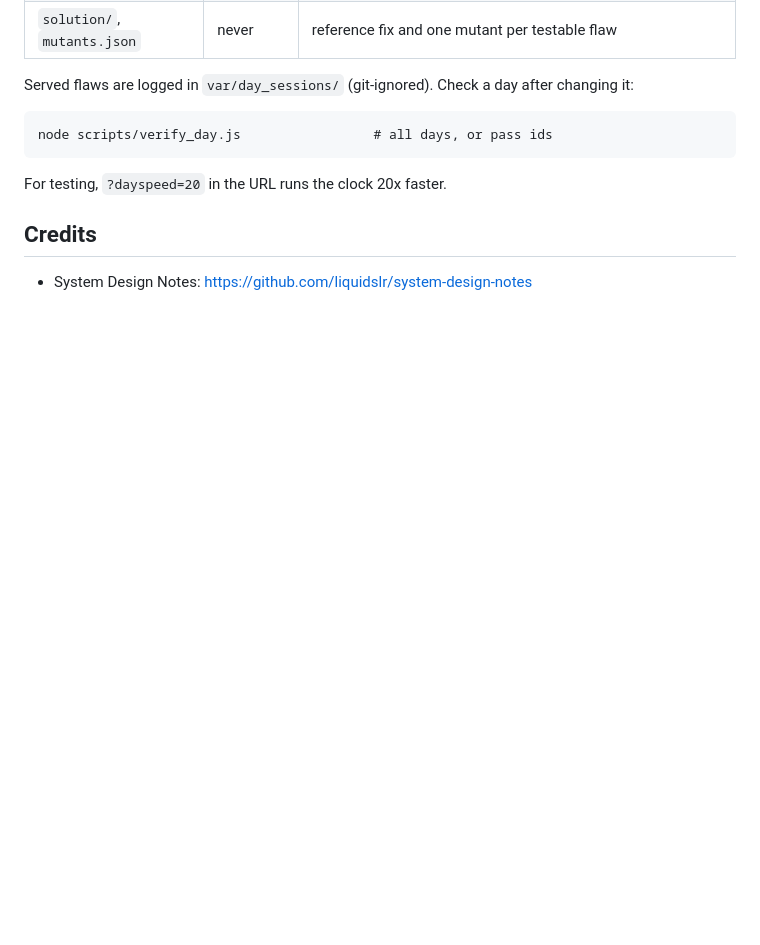
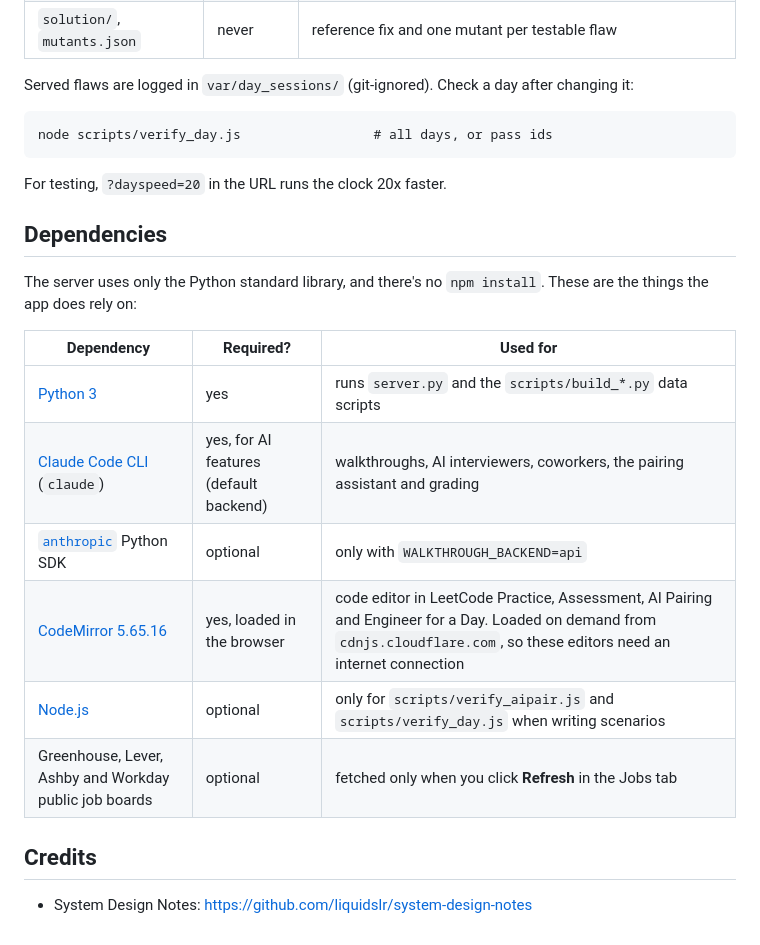
Before and after one commit to briankgraham/Engineer-For-A-Day, a Markdown page: README.md, the part around the change. GitHub-like rendering; folded sections open; blank space fills up the shorter version.

Commit message:
Add dependencies section to README
Co-Authored-By: Claude Opus 5.5 <noreply@anthropic.com>

```diff
--- a/README.md
+++ b/README.md
@@ -239,6 +239,19 @@ For testing, `?dayspeed=20` in the URL runs the clock 20x faster.
 
 </details>
 
+## Dependencies
+
+The server uses only the Python standard library, and there's no `npm install`. These are the things the app does rely on:
+
+| Dependency | Required? | Used for |
+| --- | --- | --- |
+| [Python 3](https://www.python.org/) | yes | runs `server.py` and the `scripts/build_*.py` data scripts |
+| [Claude Code CLI](https://docs.anthropic.com/en/docs/claude-code) (`claude`) | yes, for AI features (default backend) | walkthroughs, AI interviewers, coworkers, the pairing assistant and grading |
+| [`anthropic`](https://pypi.org/project/anthropic/) Python SDK | optional | only with `WALKTHROUGH_BACKEND=api` |
+| [CodeMirror 5.65.16](https://codemirror.net/5/) | yes, loaded in the browser | code editor in LeetCode Practice, Assessment, AI Pairing and Engineer for a Day. Loaded on demand from `cdnjs.cloudflare.com`, so these editors need an internet connection |
+| [Node.js](https://nodejs.org/) | optional | only for `scripts/verify_aipair.js` and `scripts/verify_day.js` when writing scenarios |
+| Greenhouse, Lever, Ashby and Workday public job boards | optional | fetched only when you click **Refresh** in the Jobs tab |
+
 ## Credits
 
 - System Design Notes: https://github.com/liquidslr/system-design-notes
```
